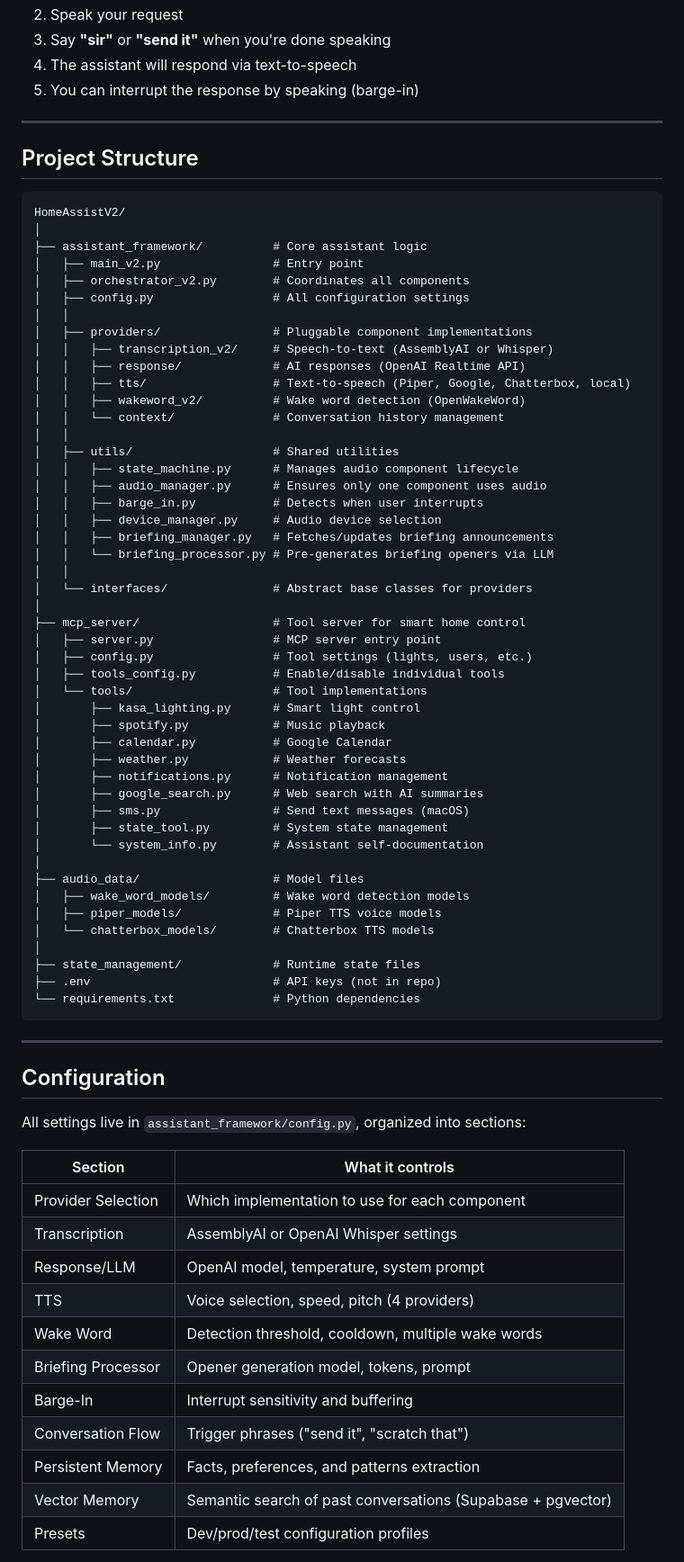
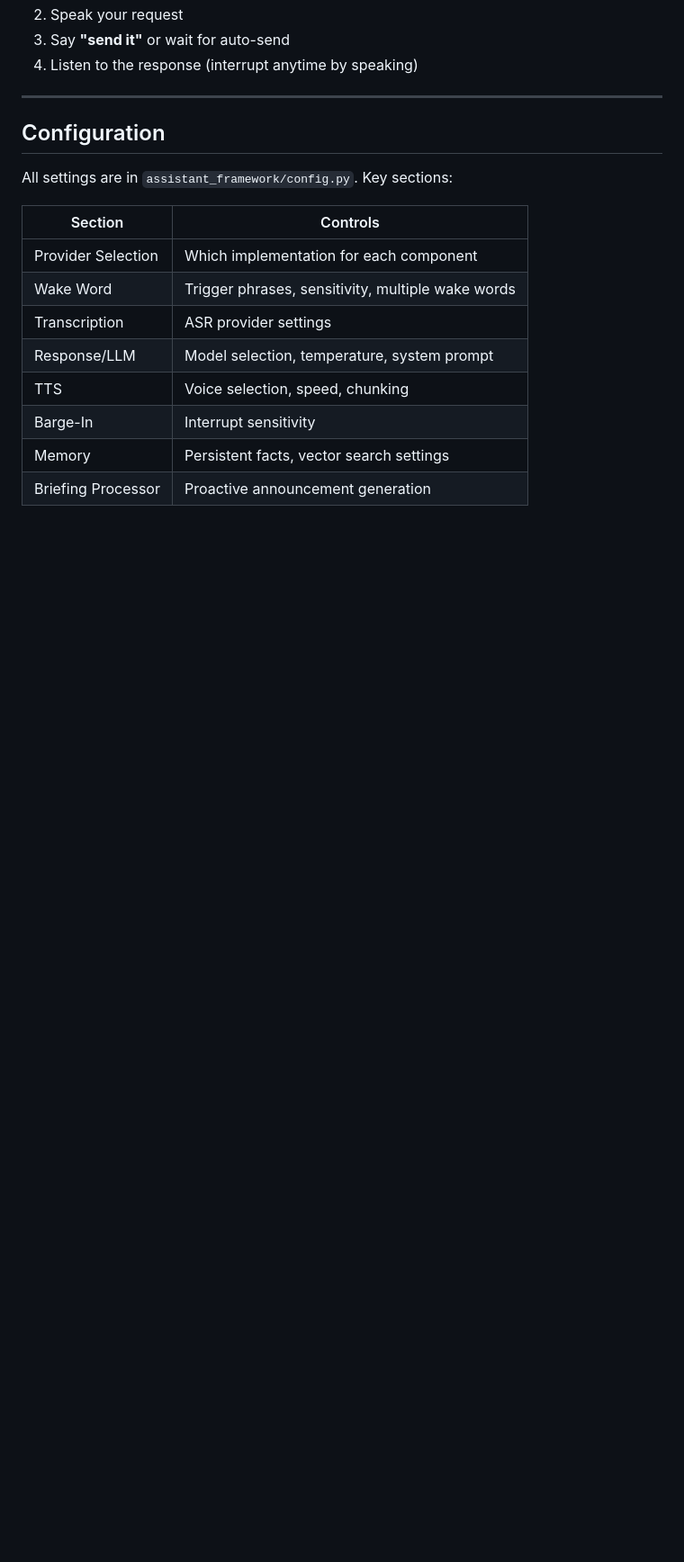
Before and after one commit to XxMorganxX/HomeAssist, a Markdown page: README.md, the part around one of its changes. Shown at 90% size. Drawn GitHub-style; blank space fills up the shorter version.

````diff
--- a/README.md
+++ b/README.md
@@ -71,79 +189,21 @@ By default it starts on `127.0.0.1:3000` (override with `HOST`, `PORT`, `TRANSPO
 2. Speak your request
-3. Say **"sir"** or **"send it"** when you're done speaking
-4. The assistant will respond via text-to-speech
-5. You can interrupt the response by speaking (barge-in)
-
----
-
-## Project Structure
-
-```
-HomeAssistV2/
-│
-├── assistant_framework/          # Core assistant logic
-│   ├── main_v2.py                # Entry point
-│   ├── orchestrator_v2.py        # Coordinates all components
-│   ├── config.py                 # All configuration settings
-│   │
-│   ├── providers/                # Pluggable component implementations
-│   │   ├── transcription_v2/     # Speech-to-text (AssemblyAI or Whisper)
-│   │   ├── response/             # AI responses (OpenAI Realtime API)
-│   │   ├── tts/                  # Text-to-speech (Piper, Google, Chatterbox, local)
-│   │   ├── wakeword_v2/          # Wake word detection (OpenWakeWord)
-│   │   └── context/              # Conversation history management
-│   │
-│   ├── utils/                    # Shared utilities
-│   │   ├── state_machine.py      # Manages audio component lifecycle
-│   │   ├── audio_manager.py      # Ensures only one component uses audio
-│   │   ├── barge_in.py           # Detects when user interrupts
-│   │   ├── device_manager.py     # Audio device selection
-│   │   ├── briefing_manager.py   # Fetches/updates briefing announcements
-│   │   └── briefing_processor.py # Pre-generates briefing openers via LLM
-│   │
-│   └── interfaces/               # Abstract base classes for providers
-│
-├── mcp_server/                   # Tool server for smart home control
-│   ├── server.py                 # MCP server entry point
-│   ├── config.py                 # Tool settings (lights, users, etc.)
-│   ├── tools_config.py           # Enable/disable individual tools
-│   └── tools/                    # Tool implementations
-│       ├── kasa_lighting.py      # Smart light control
-│       ├── spotify.py            # Music playback
-│       ├── calendar.py           # Google Calendar
-│       ├── weather.py            # Weather forecasts
-│       ├── notifications.py      # Notification management
-│       ├── google_search.py      # Web search with AI summaries
-│       ├── sms.py                # Send text messages (macOS)
-│       ├── state_tool.py         # System state management
-│       └── system_info.py        # Assistant self-documentation
-│
-├── audio_data/                   # Model files
-│   ├── wake_word_models/         # Wake word detection models
-│   ├── piper_models/             # Piper TTS voice models
-│   └── chatterbox_models/        # Chatterbox TTS models
-│
-├── state_management/             # Runtime state files
-├── .env                          # API keys (not in repo)
-└── requirements.txt              # Python dependencies
-```
+3. Say **"send it"** or wait for auto-send
+4. Listen to the response (interrupt anytime by speaking)
 
 ---
 
 ## Configuration
 
-All settings live in `assistant_framework/config.py`, organized into sections:
+All settings are in `assistant_framework/config.py`. Key sections:
 
-| Section | What it controls |
-|---------|------------------|
-| Provider Selection | Which implementation to use for each component |
-| Transcription | AssemblyAI or OpenAI Whisper settings |
-| Response/LLM | OpenAI model, temperature, system prompt |
-| TTS | Voice selection, speed, pitch (4 providers) |
-| Wake Word | Detection threshold, cooldown, multiple wake words |
-| Briefing Processor | Opener generation model, tokens, prompt |
-| Barge-In | Interrupt sensitivity and buffering |
-| Conversation Flow | Trigger phrases ("send it", "scratch that") |
-| Persistent Memory | Facts, preferences, and patterns extraction |
-| Vector Memory | Semantic search of past conversations (Supabase + pgvector) |
-| Presets | Dev/prod/test configuration profiles |
+| Section | Controls |
+|---------|----------|
+| Provider Selection | Which implementation for each component |
+| Wake Word | Trigger phrases, sensitivity, multiple wake words |
+| Transcription | ASR provider settings |
+| Response/LLM | Model selection, temperature, system prompt |
+| TTS | Voice selection, speed, chunking |
+| Barge-In | Interrupt sensitivity |
+| Memory | Persistent facts, vector search settings |
+| Briefing Processor | Proactive announcement generation |
 
````
Also changed, not shown: other parts of README.md (+187 -162 lines).
